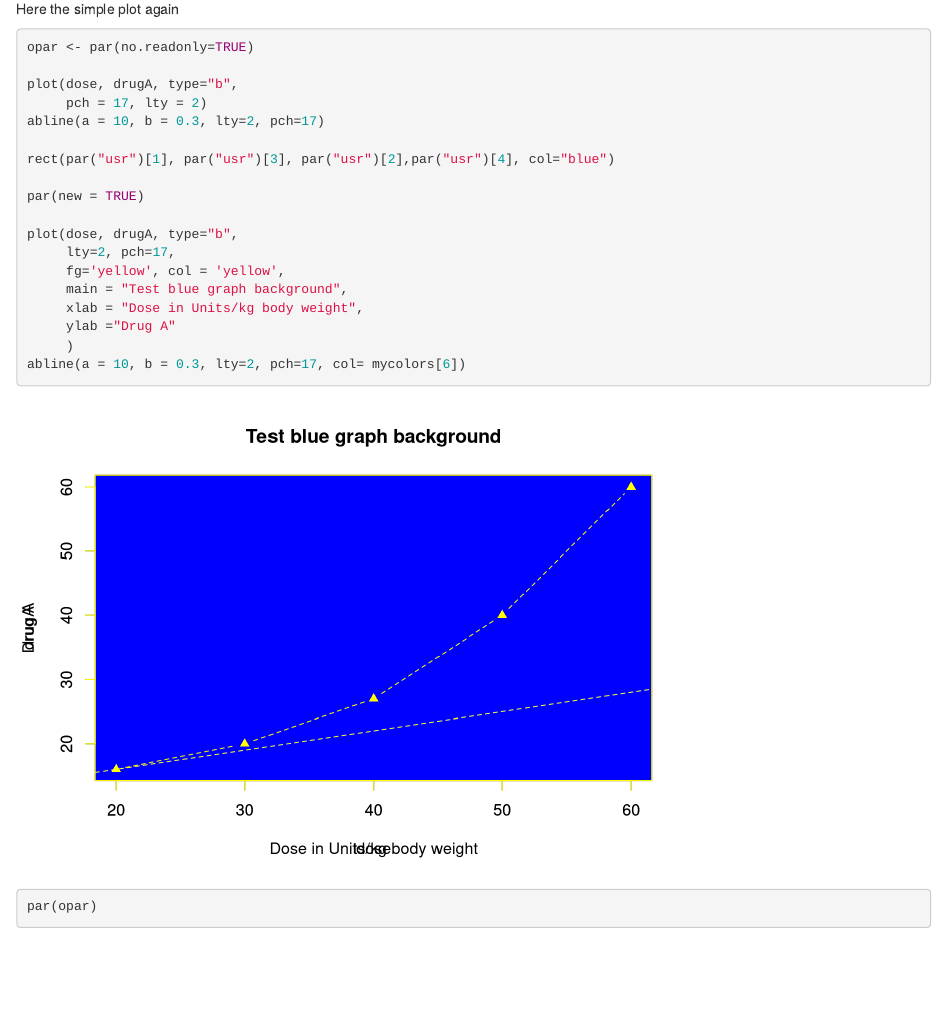
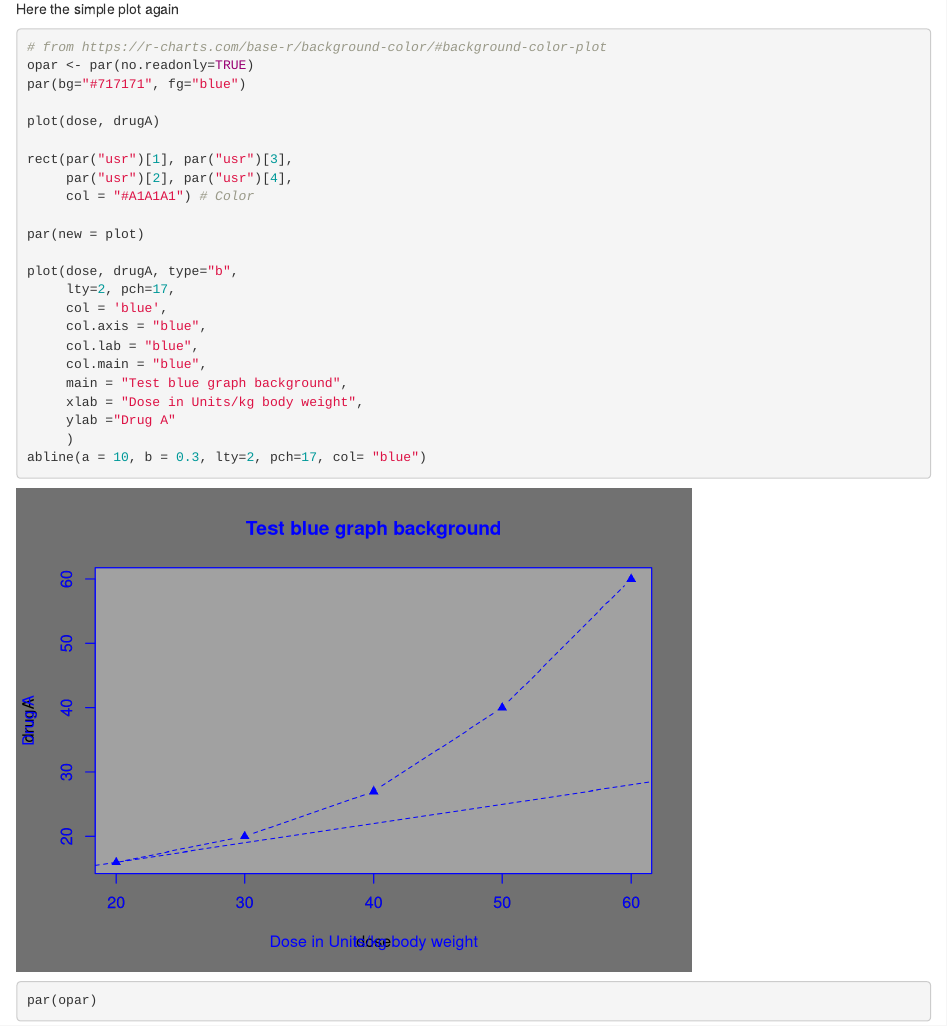
Before and after one commit to padames/R-Graphics, an R Markdown document (BaseRGraphics.Rmd): the page in a window 1100 px wide, from 1470 px down. Rendered offline with R 4.5, knitr and Pandoc, with nearby package versions.

Commit message:
adding color to plot in base R

````diff
--- a/BaseRGraphics.Rmd
+++ b/BaseRGraphics.Rmd
@@ -35,25 +35,30 @@ barplot(rep(1,n), col=mycolors)
 
 Here the simple plot again
 
-```{r color to simple plot}
+```{r color to simple plot, cache=FALSE}
+# from https://r-charts.com/base-r/background-color/#background-color-plot
 opar <- par(no.readonly=TRUE)
+par(bg="#717171", fg="blue")
 
-plot(dose, drugA, type="b",
-     pch = 17, lty = 2)
-abline(a = 10, b = 0.3, lty=2, pch=17)
+plot(dose, drugA)
 
-rect(par("usr")[1], par("usr")[3], par("usr")[2],par("usr")[4], col="blue")
+rect(par("usr")[1], par("usr")[3],
+     par("usr")[2], par("usr")[4],
+     col = "#A1A1A1") # Color
 
-par(new = TRUE)
+par(new = plot)
 
 plot(dose, drugA, type="b",
      lty=2, pch=17,
-     fg='yellow', col = 'yellow',
+     col = 'blue',
+     col.axis = "blue",
+     col.lab = "blue",
+     col.main = "blue",
      main = "Test blue graph background",
      xlab = "Dose in Units/kg body weight",
      ylab ="Drug A"
      )
-abline(a = 10, b = 0.3, lty=2, pch=17, col= mycolors[6])
+abline(a = 10, b = 0.3, lty=2, pch=17, col= "blue")
 
 par(opar)
 ```
````
